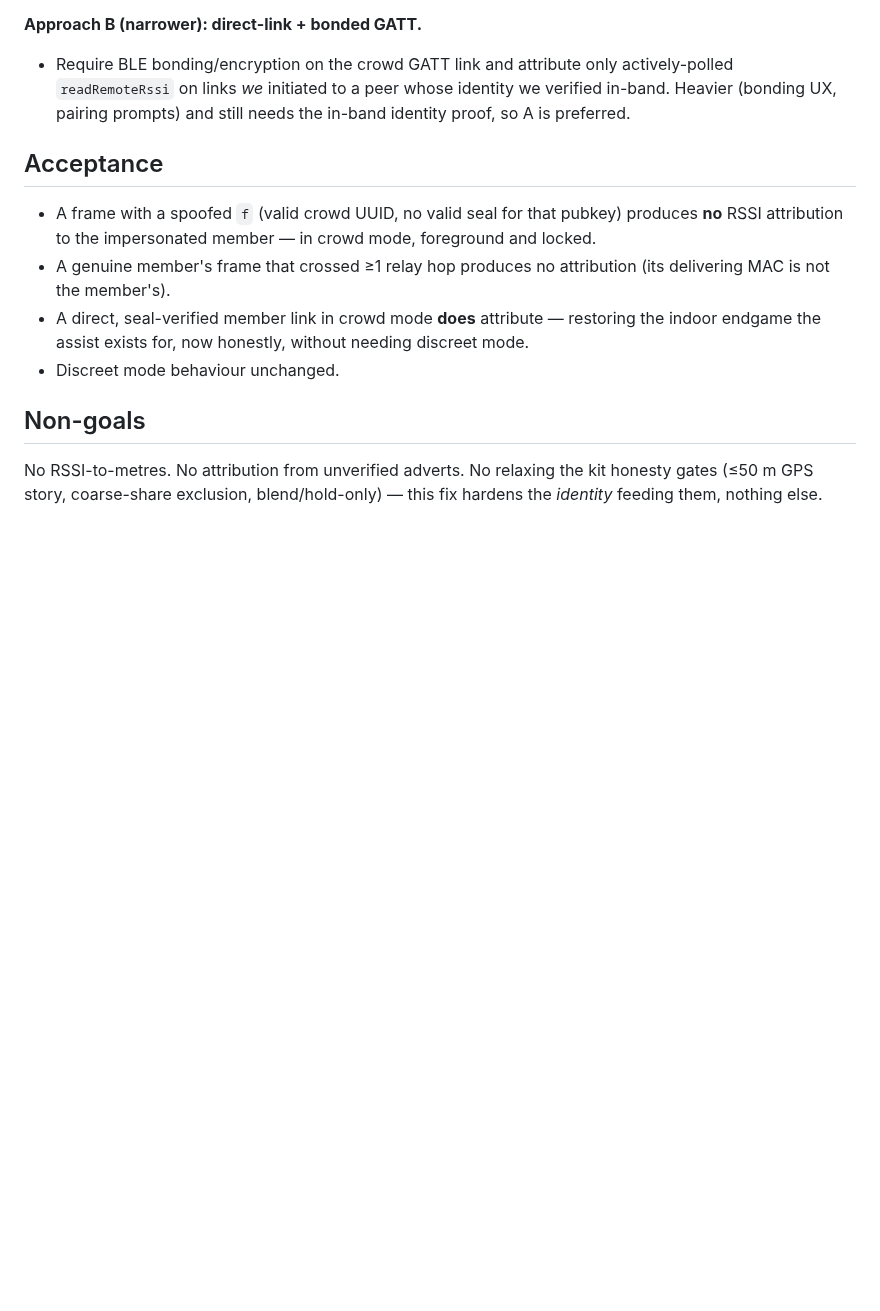
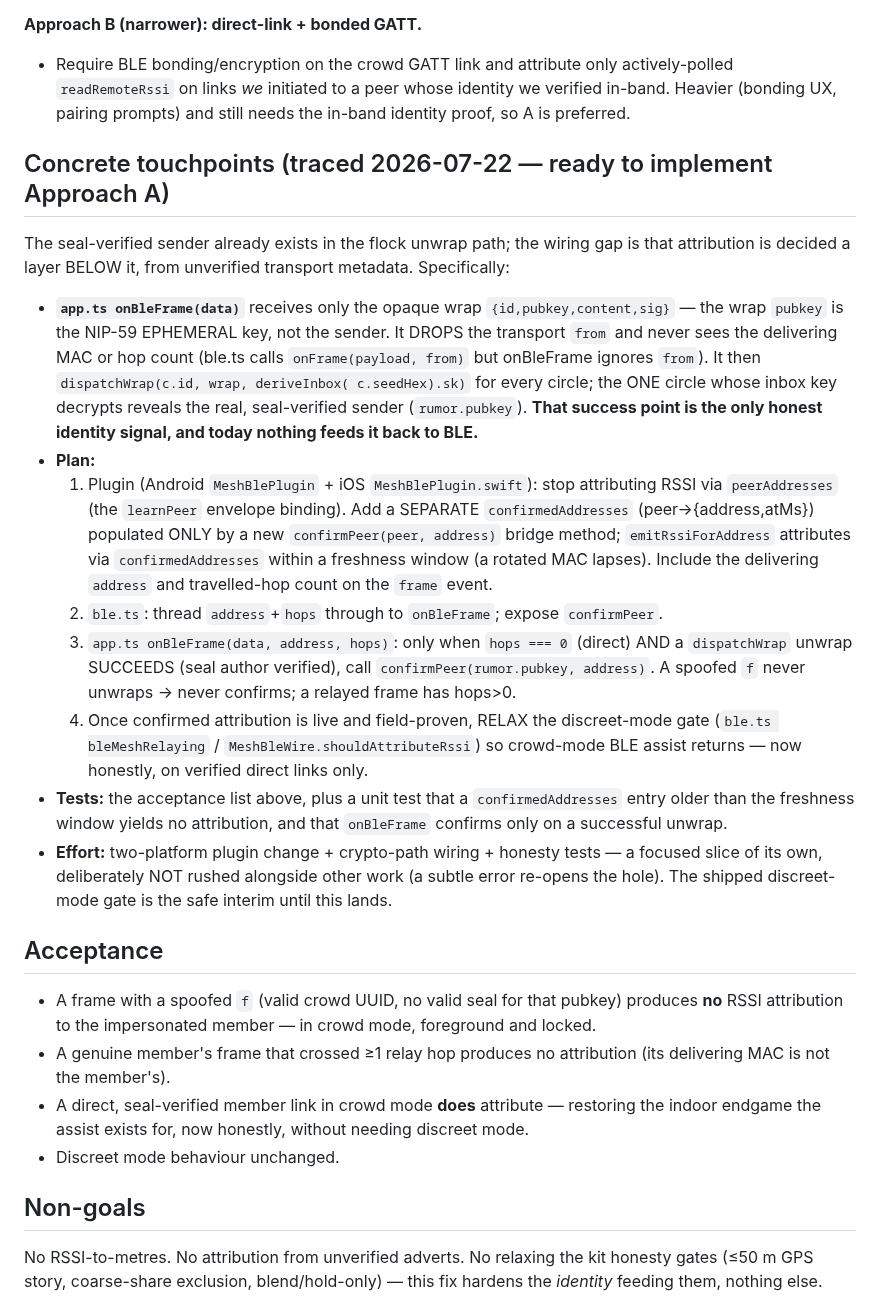
Before and after one commit to forgesworn/flock, a Markdown page: docs/plans/2026-07-22-ble-attribution-authentication.md, the part around the change. GitHub-like rendering; blank space fills up the shorter version.

Commit message:
docs: trace the concrete touchpoints for the verified-attribution BLE fix
Record where the seal-verified sender actually appears in the unwrap path
(dispatchWrap success), that onBleFrame drops the transport `from`/MAC/hops
today, and the exact plugin + ble.ts + app.ts steps for Approach A — so the
fix can be implemented cleanly in its own focused slice. Discreet-mode gate
stays the safe interim until it lands and is field-proven.

```diff
--- a/docs/plans/2026-07-22-ble-attribution-authentication.md
+++ b/docs/plans/2026-07-22-ble-attribution-authentication.md
@@ -71,6 +71,39 @@ keys.
   Heavier (bonding UX, pairing prompts) and still needs the in-band identity proof, so A
   is preferred.
 
+## Concrete touchpoints (traced 2026-07-22 — ready to implement Approach A)
+
+The seal-verified sender already exists in the flock unwrap path; the wiring gap is that
+attribution is decided a layer BELOW it, from unverified transport metadata. Specifically:
+
+- **`app.ts onBleFrame(data)`** receives only the opaque wrap `{id,pubkey,content,sig}` —
+  the wrap `pubkey` is the NIP-59 EPHEMERAL key, not the sender. It DROPS the transport
+  `from` and never sees the delivering MAC or hop count (ble.ts calls `onFrame(payload,
+  from)` but onBleFrame ignores `from`). It then `dispatchWrap(c.id, wrap, deriveInbox(
+  c.seedHex).sk)` for every circle; the ONE circle whose inbox key decrypts reveals the
+  real, seal-verified sender (`rumor.pubkey`). **That success point is the only honest
+  identity signal, and today nothing feeds it back to BLE.**
+- **Plan:**
+  1. Plugin (Android `MeshBlePlugin` + iOS `MeshBlePlugin.swift`): stop attributing RSSI
+     via `peerAddresses` (the `learnPeer` envelope binding). Add a SEPARATE
+     `confirmedAddresses` (peer→{address,atMs}) populated ONLY by a new `confirmPeer(peer,
+     address)` bridge method; `emitRssiForAddress` attributes via `confirmedAddresses`
+     within a freshness window (a rotated MAC lapses). Include the delivering `address`
+     and travelled-hop count on the `frame` event.
+  2. `ble.ts`: thread `address`+`hops` through to `onBleFrame`; expose `confirmPeer`.
+  3. `app.ts onBleFrame(data, address, hops)`: only when `hops === 0` (direct) AND a
+     `dispatchWrap` unwrap SUCCEEDS (seal author verified), call `confirmPeer(rumor.pubkey,
+     address)`. A spoofed `f` never unwraps → never confirms; a relayed frame has hops>0.
+  4. Once confirmed attribution is live and field-proven, RELAX the discreet-mode gate
+     (`ble.ts bleMeshRelaying` / `MeshBleWire.shouldAttributeRssi`) so crowd-mode BLE assist
+     returns — now honestly, on verified direct links only.
+- **Tests:** the acceptance list above, plus a unit test that a `confirmedAddresses` entry
+  older than the freshness window yields no attribution, and that `onBleFrame` confirms
+  only on a successful unwrap.
+- **Effort:** two-platform plugin change + crypto-path wiring + honesty tests — a focused
+  slice of its own, deliberately NOT rushed alongside other work (a subtle error re-opens
+  the hole). The shipped discreet-mode gate is the safe interim until this lands.
+
 ## Acceptance
 - A frame with a spoofed `f` (valid crowd UUID, no valid seal for that pubkey) produces
   **no** RSSI attribution to the impersonated member — in crowd mode, foreground and locked.
```
